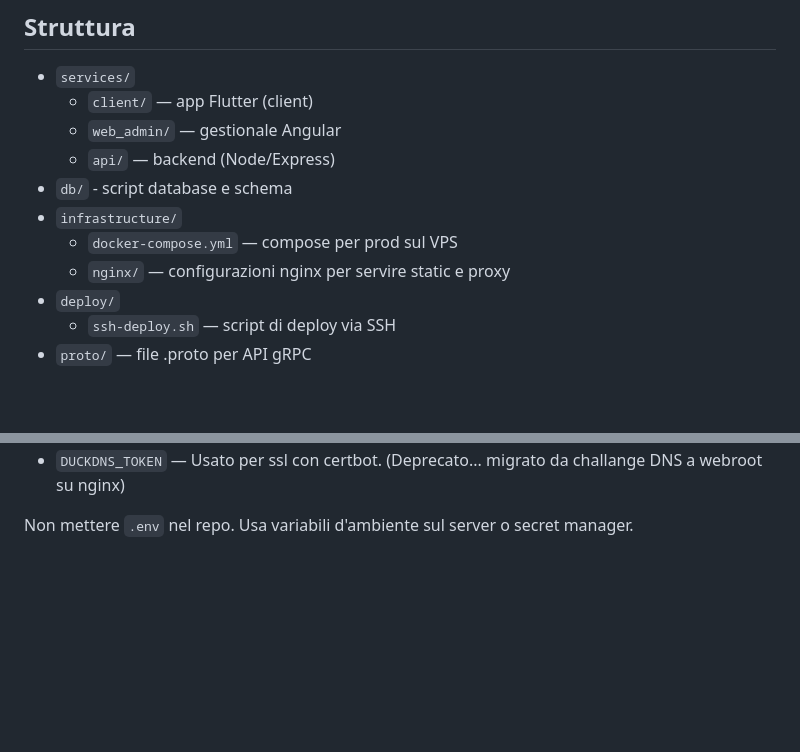
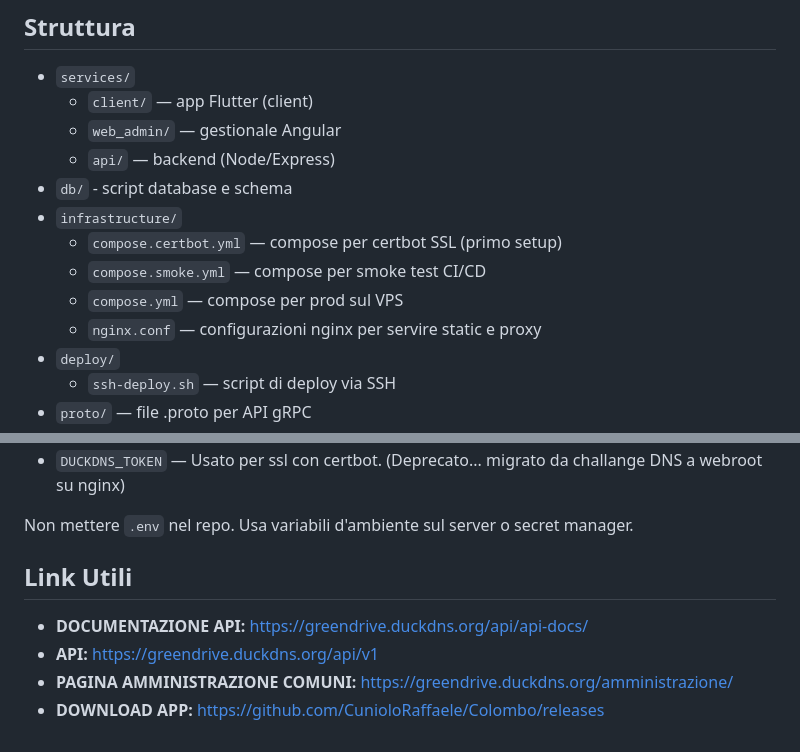
Before and after one commit to CunioloRaffaele/Colombo, a Markdown page: README.md, 2 parts joined by grey strips. Rendered like a GitHub page; blank space fills up the shorter version.

```diff
--- a/README.md
+++ b/README.md
@@ -43,8 +43,10 @@ Lo scopo è fornire un repository organizzato per sviluppare, testare e distribu
 	- `api/` — backend (Node/Express)
 - `db/` - script database e schema
 - `infrastructure/`
-	- `docker-compose.yml` — compose per prod sul VPS
-	- `nginx/` — configurazioni nginx per servire static e proxy
+	- `compose.certbot.yml` — compose per certbot SSL (primo setup)
+	- `compose.smoke.yml` — compose per smoke test CI/CD
+	- `compose.yml` — compose per prod sul VPS
+	- `nginx.conf` — configurazioni nginx per servire static e proxy
 - `deploy/`
 	- `ssh-deploy.sh` — script di deploy via SSH
 - `proto/` — file .proto per API gRPC
@@ -80,3 +82,9 @@ Lo scopo è fornire un repository organizzato per sviluppare, testare e distribu
 - `DUCKDNS_TOKEN` — Usato per ssl con certbot. (Deprecato... migrato da challange DNS a webroot su nginx)
 
 Non mettere `.env` nel repo. Usa variabili d'ambiente sul server o secret manager.
+
+## Link Utili
+- **DOCUMENTAZIONE API:** https://greendrive.duckdns.org/api/api-docs/
+- **API:** https://greendrive.duckdns.org/api/v1
+- **PAGINA AMMINISTRAZIONE COMUNI:** https://greendrive.duckdns.org/amministrazione/
+- **DOWNLOAD APP:** https://github.com/CunioloRaffaele/Colombo/releases
```
